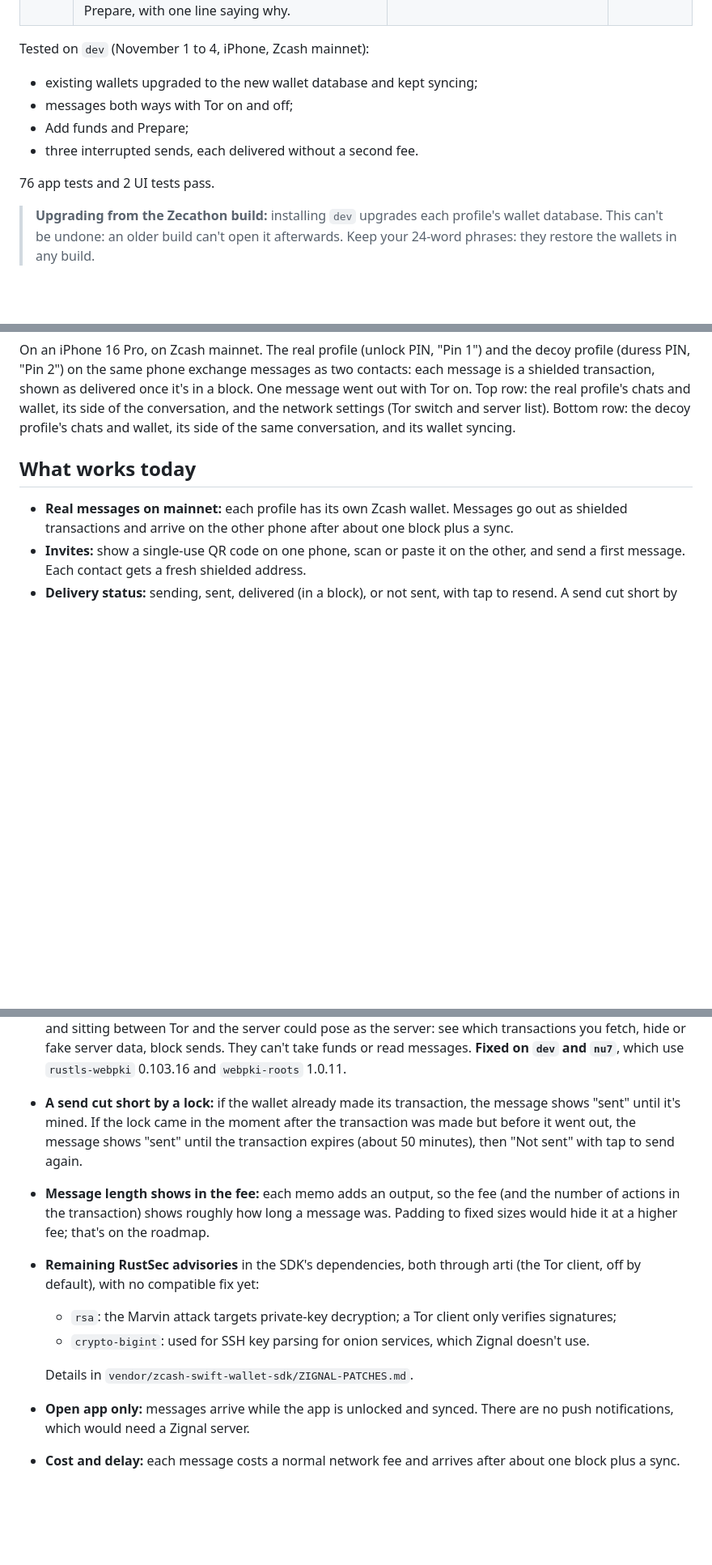
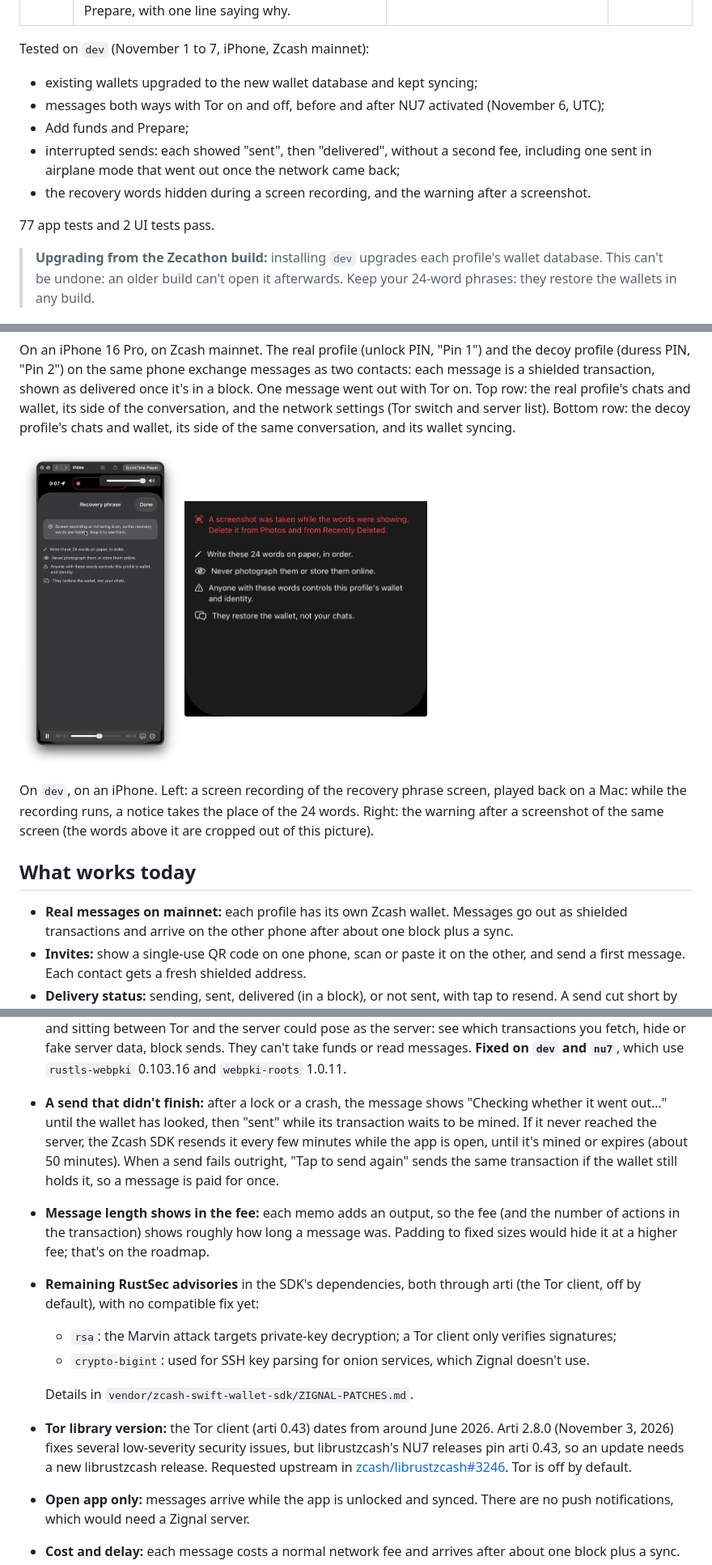
Before and after one commit to Zkignal/zignal, a Markdown page: README.md, 3 parts joined by grey strips. Shown at 81% size. Drawn GitHub-style; pictures changed too: pics/10-ScreenShot-Taken-Recovery-Hide.png (added), pics/11-Recording-ScreenShare-Rec-Hide.png (added); blank space fills up the shorter version.

```diff
--- a/README.md
+++ b/README.md
@@ -36,13 +41,15 @@ What `dev` changes compared with `main`, newest first:
 | Nov 1 | **The build keeps the builder out of the library.** File paths from the build machine are removed, and the build stops if any remain. The library targets iOS 17.0, the app's minimum. | By default, Rust and C compilers embed source file paths in a library, including the builder's home folder, and from there they end up in the app. | `f66c1c3` |
 | Oct 29 | **Prepare** (formerly "Prepare for chatting") splits your balance only when it helps. It estimates how many messages can go out back to back from the last split. It waits while recent messages' change confirms, instead of splitting again. The button shows Ready, Confirming or Prepare, with one line saying why. | Before, the app could suggest splitting again when it didn't need to, and the long label wrapped onto two lines. | `04cd9fd` `cde5a42` |
 
-Tested on `dev` (November 1 to 4, iPhone, Zcash mainnet):
+Tested on `dev` (November 1 to 7, iPhone, Zcash mainnet):
 - existing wallets upgraded to the new wallet database and kept syncing;
-- messages both ways with Tor on and off;
+- messages both ways with Tor on and off, before and after NU7 activated (November 6, UTC);
 - Add funds and Prepare;
-- three interrupted sends, each delivered without a second fee.
+- interrupted sends: each showed "sent", then "delivered", without a second fee, including one
+  sent in airplane mode that went out once the network came back;
+- the recovery words hidden during a screen recording, and the warning after a screenshot.
 
-76 app tests and 2 UI tests pass.
+77 app tests and 2 UI tests pass.
 
 > **Upgrading from the Zecathon build:** installing `dev` upgrades each profile's wallet
 > database. This can't be undone: an older build can't open it afterwards. Keep your 24-word
@@ -77,6 +84,15 @@ message is a shielded transaction, shown as delivered once it's in a block. One
 out with Tor on. Top row: the real profile's chats and wallet, its side of the conversation,
 and the network settings (Tor switch and server list). Bottom row: the decoy profile's chats
 and wallet, its side of the same conversation, and its wallet syncing.
+
+<p>
+  <img src="pics/11-Recording-ScreenShare-Rec-Hide.png" width="200" alt="Recovery phrase screen during a screen recording: the words are hidden">
+  <img src="pics/10-ScreenShot-Taken-Recovery-Hide.png" width="300" alt="Warning after a screenshot of the recovery phrase screen">
+</p>
+
+On `dev`, on an iPhone. Left: a screen recording of the recovery phrase screen, played back on
+a Mac: while the recording runs, a notice takes the place of the 24 words. Right: the warning
+after a screenshot of the same screen (the words above it are cropped out of this picture).
 
 ## What works today
 
@@ -309,10 +326,12 @@ Then open `ios/Zignal/Zignal.xcodeproj`:
   could pose as the server: see which transactions you fetch, hide or fake server data, block
   sends. They can't take funds or read messages. **Fixed on `dev` and `nu7`**, which use
   `rustls-webpki` 0.103.16 and `webpki-roots` 1.0.11.
-- **A send cut short by a lock:** if the wallet already made its transaction, the message
-  shows "sent" until it's mined. If the lock came in the moment after the transaction was
-  made but before it went out, the message shows "sent" until the transaction expires (about
-  50 minutes), then "Not sent" with tap to send again.
+- **A send that didn't finish:** after a lock or a crash, the message shows "Checking whether
+  it went out…" until the wallet has looked, then "sent" while its transaction waits to be
+  mined. If it never reached the server, the Zcash SDK resends it every few minutes while the
+  app is open, until it's mined or expires (about 50 minutes). When a send fails outright,
+  "Tap to send again" sends the same transaction if the wallet still holds it, so a message
+  is paid for once.
 - **Message length shows in the fee:** each memo adds an output, so the fee (and the number of
   actions in the transaction) shows roughly how long a message was. Padding to fixed sizes
   would hide it at a higher fee; that's on the roadmap.
@@ -323,6 +342,11 @@ Then open `ios/Zignal/Zignal.xcodeproj`:
   - `crypto-bigint`: used for SSH key parsing for onion services, which Zignal doesn't use.
 
   Details in `vendor/zcash-swift-wallet-sdk/ZIGNAL-PATCHES.md`.
+- **Tor library version:** the Tor client (arti 0.43) dates from around June 2026. Arti 2.8.0
+  (November 3, 2026) fixes several low-severity security issues, but librustzcash's NU7
+  releases pin arti 0.43, so an update needs a new librustzcash release. Requested upstream in
+  [zcash/librustzcash#3246](https://github.com/zcash/librustzcash/issues/3246). Tor is off by
+  default.
 - **Open app only:** messages arrive while the app is unlocked and synced. There are no push
   notifications, which would need a Zignal server.
 - **Cost and delay:** each message costs a normal network fee and arrives after about one block
```
Also changed, not shown: other parts of README.md (+31 -9 lines).
